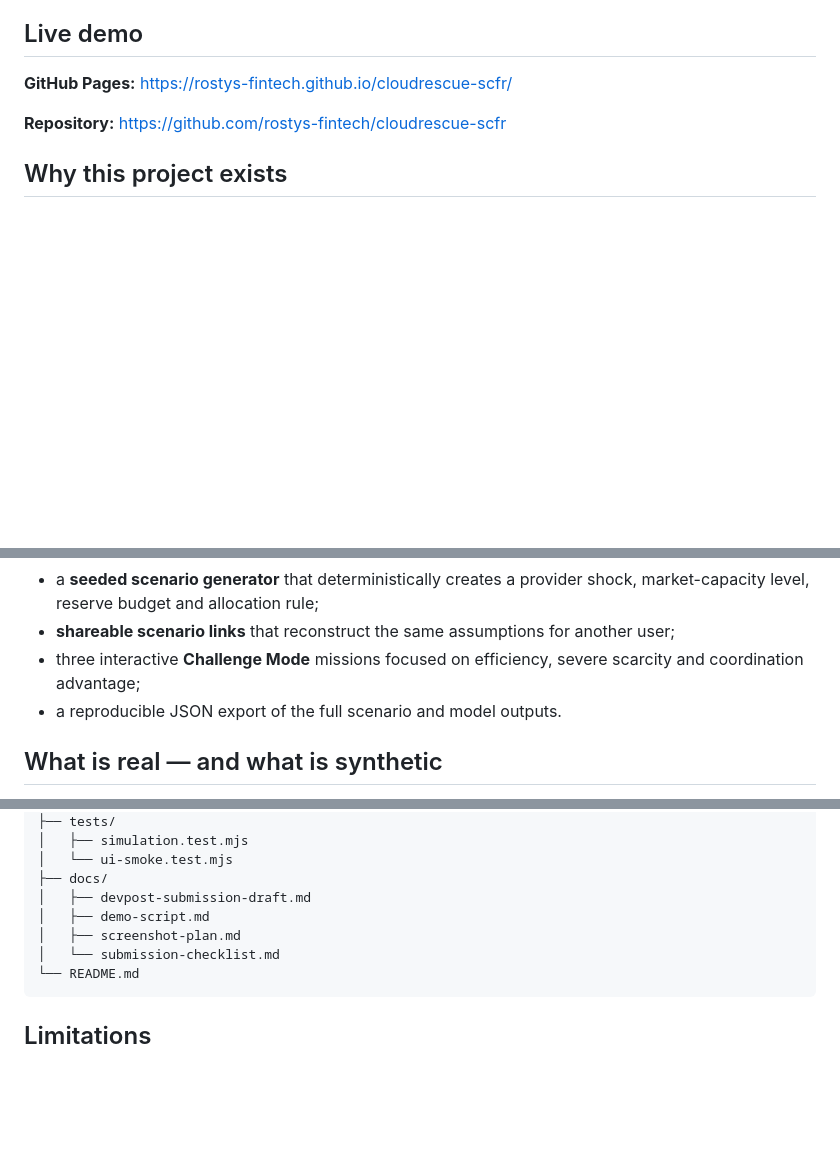
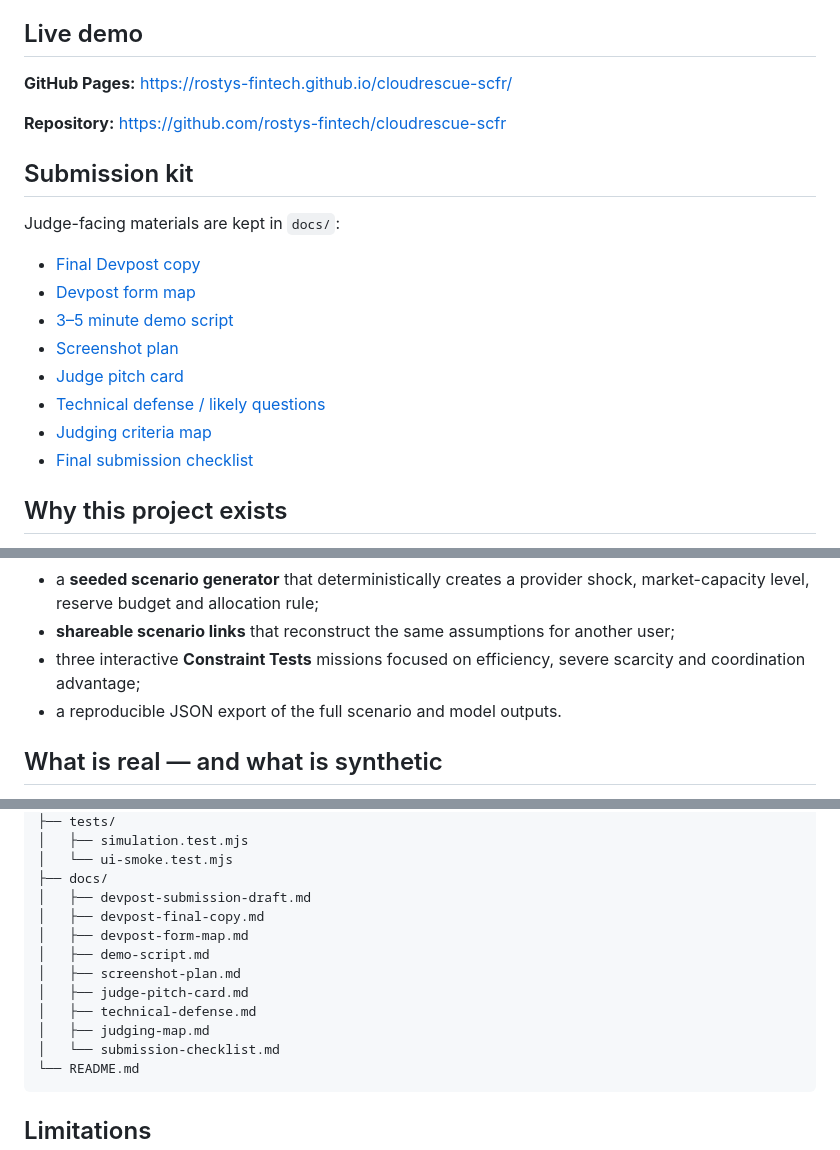
Before and after one commit to rostys-fintech/cloudrescue-scfr, a Markdown page: README.md, 3 parts joined by grey strips. Drawn GitHub-style; blank space fills up the shorter version.

Commit message:
Add judge-facing submission kit and sync terminology

````diff
--- a/README.md
+++ b/README.md
@@ -11,6 +11,19 @@ CloudRescue is an interactive, browser-based systemic cloud resilience simulator
 **GitHub Pages:** https://rostys-fintech.github.io/cloudrescue-scfr/
 
 **Repository:** https://github.com/rostys-fintech/cloudrescue-scfr
+
+## Submission kit
+
+Judge-facing materials are kept in `docs/`:
+
+- [Final Devpost copy](docs/devpost-final-copy.md)
+- [Devpost form map](docs/devpost-form-map.md)
+- [3–5 minute demo script](docs/demo-script.md)
+- [Screenshot plan](docs/screenshot-plan.md)
+- [Judge pitch card](docs/judge-pitch-card.md)
+- [Technical defense / likely questions](docs/technical-defense.md)
+- [Judging criteria map](docs/judging-map.md)
+- [Final submission checklist](docs/submission-checklist.md)
 
 ## Why this project exists
 
@@ -70,7 +83,7 @@ The Stress Lab also includes:
 - a **Sensitivity Explorer** for SCFR resilience and uplift across reserve and emergency-market assumptions;
 - a **seeded scenario generator** that deterministically creates a provider shock, market-capacity level, reserve budget and allocation rule;
 - **shareable scenario links** that reconstruct the same assumptions for another user;
-- three interactive **Challenge Mode** missions focused on efficiency, severe scarcity and coordination advantage;
+- three interactive **Constraint Tests** missions focused on efficiency, severe scarcity and coordination advantage;
 - a reproducible JSON export of the full scenario and model outputs.
 
 ## What is real — and what is synthetic
@@ -207,8 +220,13 @@ cloudrescue-scfr/
 │   └── ui-smoke.test.mjs
 ├── docs/
 │   ├── devpost-submission-draft.md
+│   ├── devpost-final-copy.md
+│   ├── devpost-form-map.md
 │   ├── demo-script.md
 │   ├── screenshot-plan.md
+│   ├── judge-pitch-card.md
+│   ├── technical-defense.md
+│   ├── judging-map.md
 │   └── submission-checklist.md
 └── README.md
 ```
````
Also changed, not shown: other parts of README.md (+1 -1 lines).
